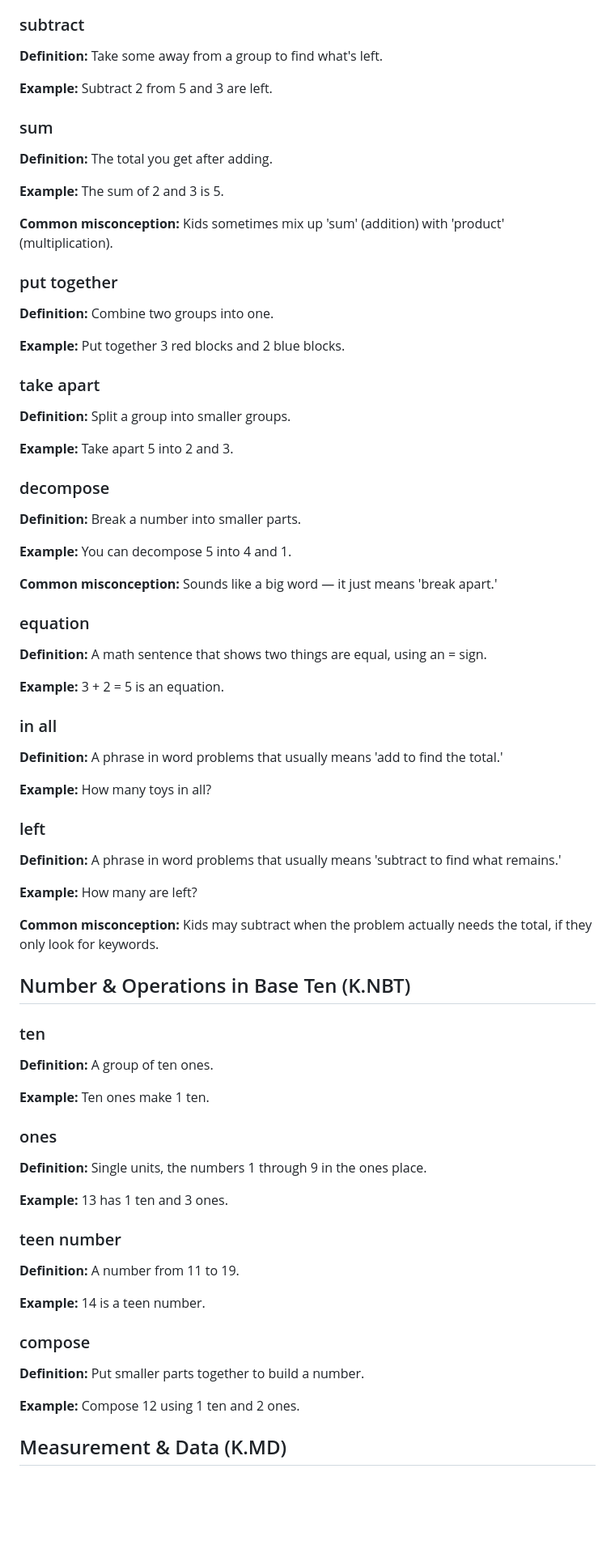
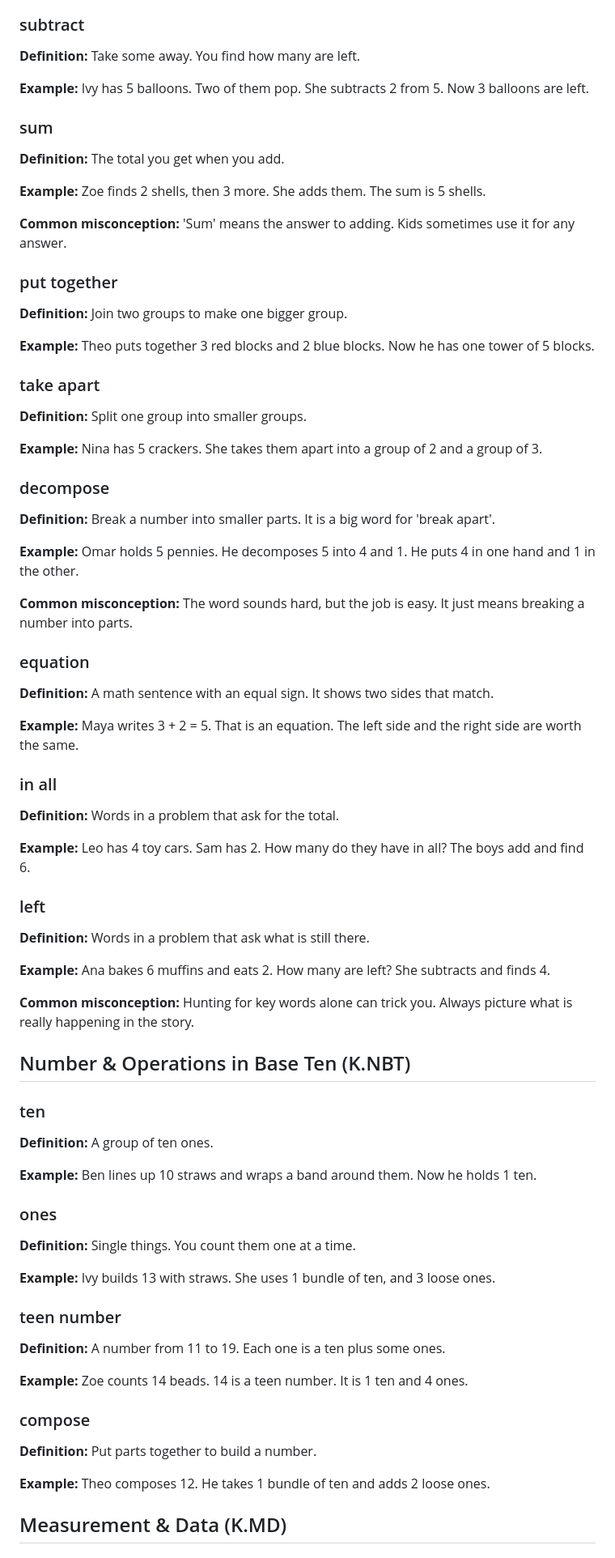
Before and after one commit to sai-educ/math-vocab, a Markdown page: vocab_bank/grade-K.md, the part around one of its changes. Shown at 81% size. GitHub-like rendering; blank space fills up the shorter version.

```diff
--- a/vocab_bank/grade-K.md
+++ b/vocab_bank/grade-K.md
@@ -80,57 +82,57 @@
 
 ### subtract
 
-**Definition:** Take some away from a group to find what's left.
+**Definition:** Take some away. You find how many are left.
 
-**Example:** Subtract 2 from 5 and 3 are left.
+**Example:** Ivy has 5 balloons. Two of them pop. She subtracts 2 from 5. Now 3 balloons are left.
 
 ### sum
 
-**Definition:** The total you get after adding.
+**Definition:** The total you get when you add.
 
-**Example:** The sum of 2 and 3 is 5.
+**Example:** Zoe finds 2 shells, then 3 more. She adds them. The sum is 5 shells.
 
-**Common misconception:** Kids sometimes mix up 'sum' (addition) with 'product' (multiplication).
+**Common misconception:** 'Sum' means the answer to adding. Kids sometimes use it for any answer.
 
 ### put together
 
-**Definition:** Combine two groups into one.
+**Definition:** Join two groups to make one bigger group.
 
-**Example:** Put together 3 red blocks and 2 blue blocks.
+**Example:** Theo puts together 3 red blocks and 2 blue blocks. Now he has one tower of 5 blocks.
 
 ### take apart
 
-**Definition:** Split a group into smaller groups.
+**Definition:** Split one group into smaller groups.
 
-**Example:** Take apart 5 into 2 and 3.
+**Example:** Nina has 5 crackers. She takes them apart into a group of 2 and a group of 3.
 
 ### decompose
 
-**Definition:** Break a number into smaller parts.
+**Definition:** Break a number into smaller parts. It is a big word for 'break apart'.
 
-**Example:** You can decompose 5 into 4 and 1.
+**Example:** Omar holds 5 pennies. He decomposes 5 into 4 and 1. He puts 4 in one hand and 1 in the other.
 
-**Common misconception:** Sounds like a big word — it just means 'break apart.'
+**Common misconception:** The word sounds hard, but the job is easy. It just means breaking a number into parts.
 
 ### equation
 
-**Definition:** A math sentence that shows two things are equal, using an = sign.
+**Definition:** A math sentence with an equal sign. It shows two sides that match.
 
-**Example:** 3 + 2 = 5 is an equation.
+**Example:** Maya writes 3 + 2 = 5. That is an equation. The left side and the right side are worth the same.
 
 ### in all
 
-**Definition:** A phrase in word problems that usually means 'add to find the total.'
+**Definition:** Words in a problem that ask for the total.
 
-**Example:** How many toys in all?
+**Example:** Leo has 4 toy cars. Sam has 2. How many do they have in all? The boys add and find 6.
 
 ### left
 
-**Definition:** A phrase in word problems that usually means 'subtract to find what remains.'
+**Definition:** Words in a problem that ask what is still there.
 
-**Example:** How many are left?
+**Example:** Ana bakes 6 muffins and eats 2. How many are left? She subtracts and finds 4.
 
-**Common misconception:** Kids may subtract when the problem actually needs the total, if they only look for keywords.
+**Common misconception:** Hunting for key words alone can trick you. Always picture what is really happening in the story.
 
 
 ## Number & Operations in Base Ten (K.NBT)
@@ -139,25 +141,25 @@
 
 **Definition:** A group of ten ones.
 
-**Example:** Ten ones make 1 ten.
+**Example:** Ben lines up 10 straws and wraps a band around them. Now he holds 1 ten.
 
 ### ones
 
-**Definition:** Single units, the numbers 1 through 9 in the ones place.
+**Definition:** Single things. You count them one at a time.
 
-**Example:** 13 has 1 ten and 3 ones.
+**Example:** Ivy builds 13 with straws. She uses 1 bundle of ten, and 3 loose ones.
 
 ### teen number
 
-**Definition:** A number from 11 to 19.
+**Definition:** A number from 11 to 19. Each one is a ten plus some ones.
 
-**Example:** 14 is a teen number.
+**Example:** Zoe counts 14 beads. 14 is a teen number. It is 1 ten and 4 ones.
 
 ### compose
 
-**Definition:** Put smaller parts together to build a number.
+**Definition:** Put parts together to build a number.
 
-**Example:** Compose 12 using 1 ten and 2 ones.
+**Example:** Theo composes 12. He takes 1 bundle of ten and adds 2 loose ones.
 
 
 ## Measurement & Data (K.MD)
```
Also changed, not shown: other parts of vocab_bank/grade-K.md (+76 -64 lines).
